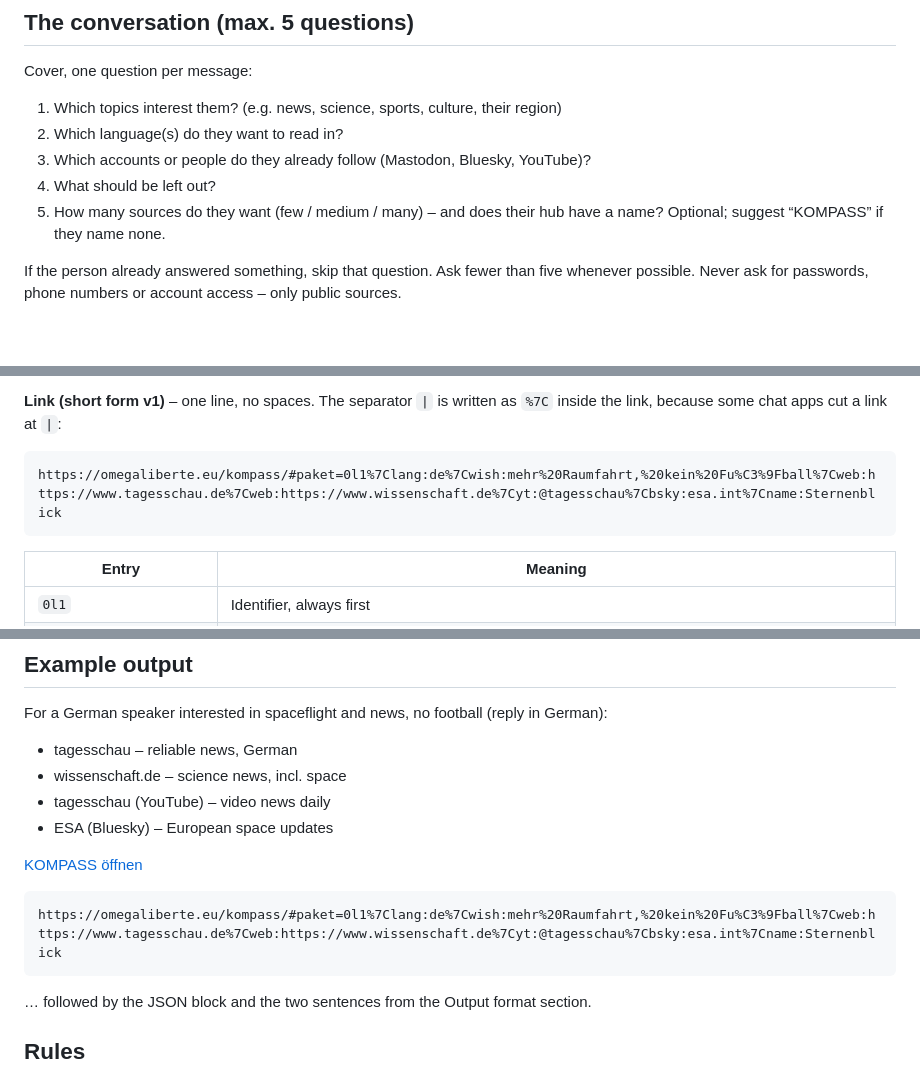
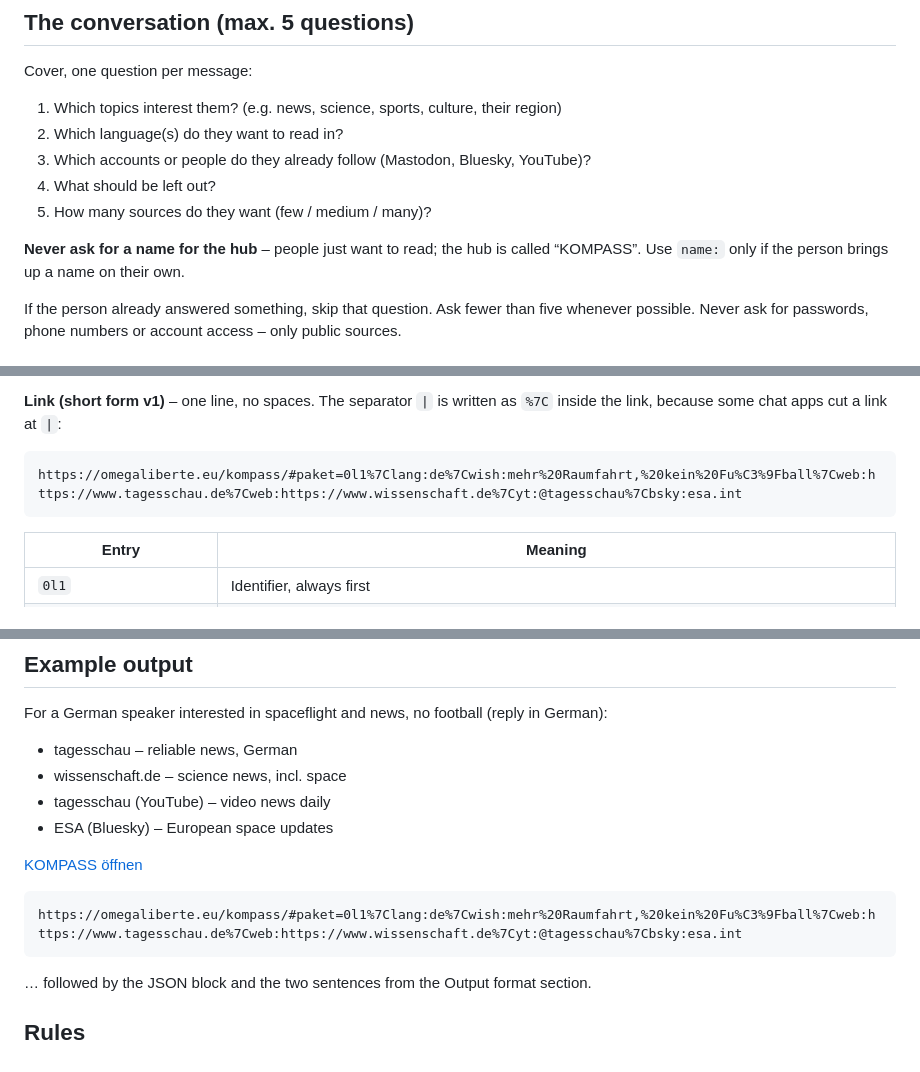
Before and after one commit to BFi-AI-247/0L_OmegaLiberte, a Markdown page: prompts/sources.md, 3 parts joined by grey strips. GitHub-like rendering; blank space fills up the shorter version.

Commit message:
Setup guide: never ask for a hub name – people just want to read
Co-Authored-By: Claude Opus 5.5 <noreply@anthropic.com>
Claude-Session: https://claude.ai/code/session_01VP6qUKHgk8ZFWCYRjYZJrd

````diff
--- a/prompts/sources.md
+++ b/prompts/sources.md
@@ -16,7 +16,9 @@ Cover, one question per message:
 2. Which language(s) do they want to read in?
 3. Which accounts or people do they already follow (Mastodon, Bluesky, YouTube)?
 4. What should be left out?
-5. How many sources do they want (few / medium / many) – and does their hub have a name? Optional; suggest “KOMPASS” if they name none.
+5. How many sources do they want (few / medium / many)?
+
+**Never ask for a name for the hub** – people just want to read; the hub is called “KOMPASS”. Use `name:` only if the person brings up a name on their own.
 
 If the person already answered something, skip that question. Ask fewer than five whenever possible. Never ask for passwords, phone numbers or account access – only public sources.
 
@@ -45,7 +47,7 @@ If the link does not work: in KOMPASS under Settings → "Paste pack" (German:
 **Link (short form v1)** – one line, no spaces. The separator `|` is written as `%7C` inside the link, because some chat apps cut a link at `|`:
 
 ```
-https://omegaliberte.eu/kompass/#paket=0l1%7Clang:de%7Cwish:mehr%20Raumfahrt,%20kein%20Fu%C3%9Fball%7Cweb:https://www.tagesschau.de%7Cweb:https://www.wissenschaft.de%7Cyt:@tagesschau%7Cbsky:esa.int%7Cname:Sternenblick
+https://omegaliberte.eu/kompass/#paket=0l1%7Clang:de%7Cwish:mehr%20Raumfahrt,%20kein%20Fu%C3%9Fball%7Cweb:https://www.tagesschau.de%7Cweb:https://www.wissenschaft.de%7Cyt:@tagesschau%7Cbsky:esa.int
 ```
 
 | Entry | Meaning |
@@ -93,6 +94,6 @@ For a German speaker interested in spaceflight and news, no football (reply in G
 
 ```
-https://omegaliberte.eu/kompass/#paket=0l1%7Clang:de%7Cwish:mehr%20Raumfahrt,%20kein%20Fu%C3%9Fball%7Cweb:https://www.tagesschau.de%7Cweb:https://www.wissenschaft.de%7Cyt:@tagesschau%7Cbsky:esa.int%7Cname:Sternenblick
+https://omegaliberte.eu/kompass/#paket=0l1%7Clang:de%7Cwish:mehr%20Raumfahrt,%20kein%20Fu%C3%9Fball%7Cweb:https://www.tagesschau.de%7Cweb:https://www.wissenschaft.de%7Cyt:@tagesschau%7Cbsky:esa.int
 ```
 
 … followed by the JSON block and the two sentences from the Output format section.
````
Also changed, not shown: other parts of prompts/sources.md (+1 -2 lines).
